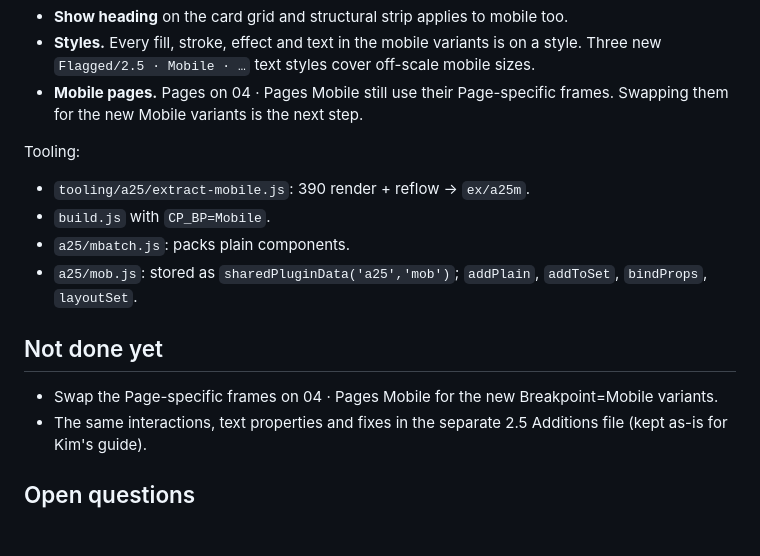
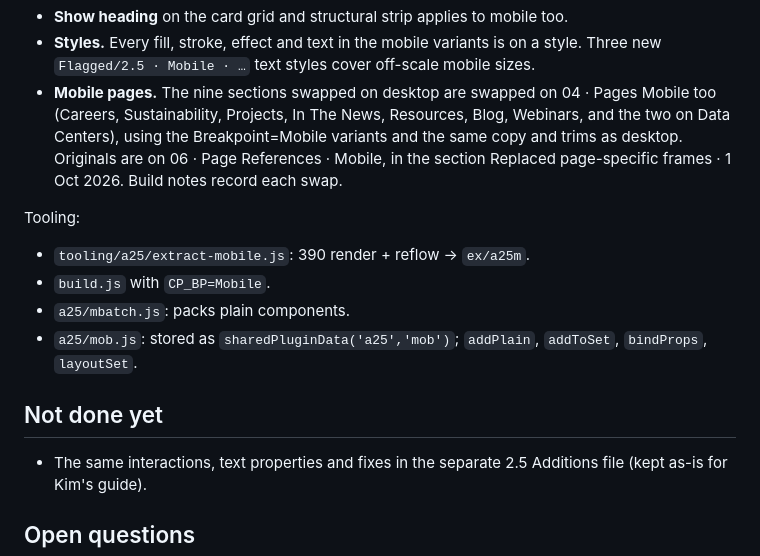
Before and after one commit to sightbox/clark-pacific-design-system, a Markdown page: docs/addendum-2.5.md, the part around the change. Drawn GitHub-style; blank space fills up the shorter version.

Commit message:
2.5: mobile pages now use the Mobile variants (9 sections)
Co-Authored-By: Claude Sonnet 5.5 <noreply@anthropic.com>

```diff
--- a/docs/addendum-2.5.md
+++ b/docs/addendum-2.5.md
@@ -113,7 +113,7 @@ How they were made:
 - **Text fields.** Mobile texts are bound to the same text properties as desktop, matched by content, so one edit changes both breakpoints.
 - **Show heading** on the card grid and structural strip applies to mobile too.
 - **Styles.** Every fill, stroke, effect and text in the mobile variants is on a style. Three new `Flagged/2.5 · Mobile · …` text styles cover off-scale mobile sizes.
-- **Mobile pages.** Pages on 04 · Pages Mobile still use their Page-specific frames. Swapping them for the new Mobile variants is the next step.
+- **Mobile pages.** The nine sections swapped on desktop are swapped on 04 · Pages Mobile too (Careers, Sustainability, Projects, In The News, Resources, Blog, Webinars, and the two on Data Centers), using the Breakpoint=Mobile variants and the same copy and trims as desktop. Originals are on 06 · Page References · Mobile, in the section Replaced page-specific frames · 1 Oct 2026. Build notes record each swap.
 
 Tooling:
 - `tooling/a25/extract-mobile.js`: 390 render + reflow → `ex/a25m`.
@@ -123,7 +123,6 @@ Tooling:
 
 ## Not done yet
 
-- Swap the Page-specific frames on 04 · Pages Mobile for the new Breakpoint=Mobile variants.
 - The same interactions, text properties and fixes in the separate 2.5 Additions file (kept as-is for Kim's guide).
 
 ## Open questions
```
